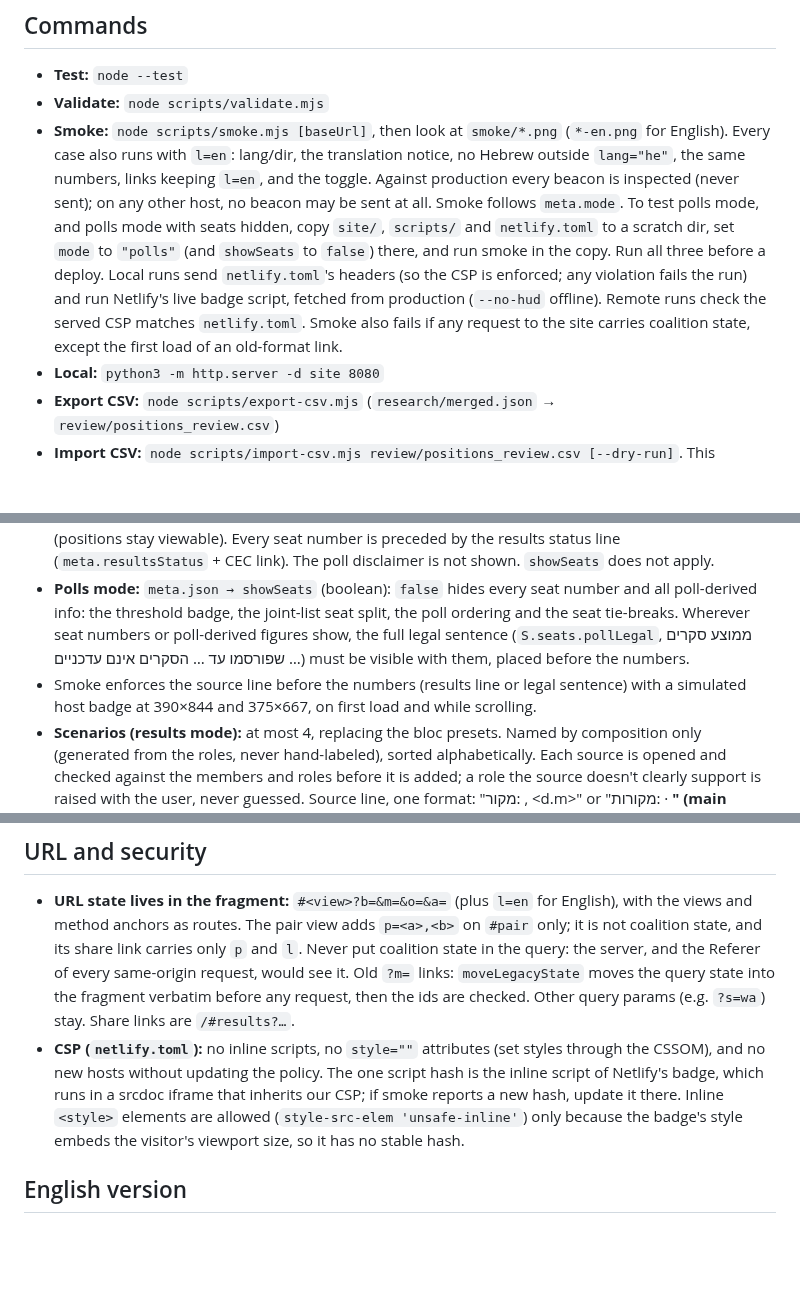
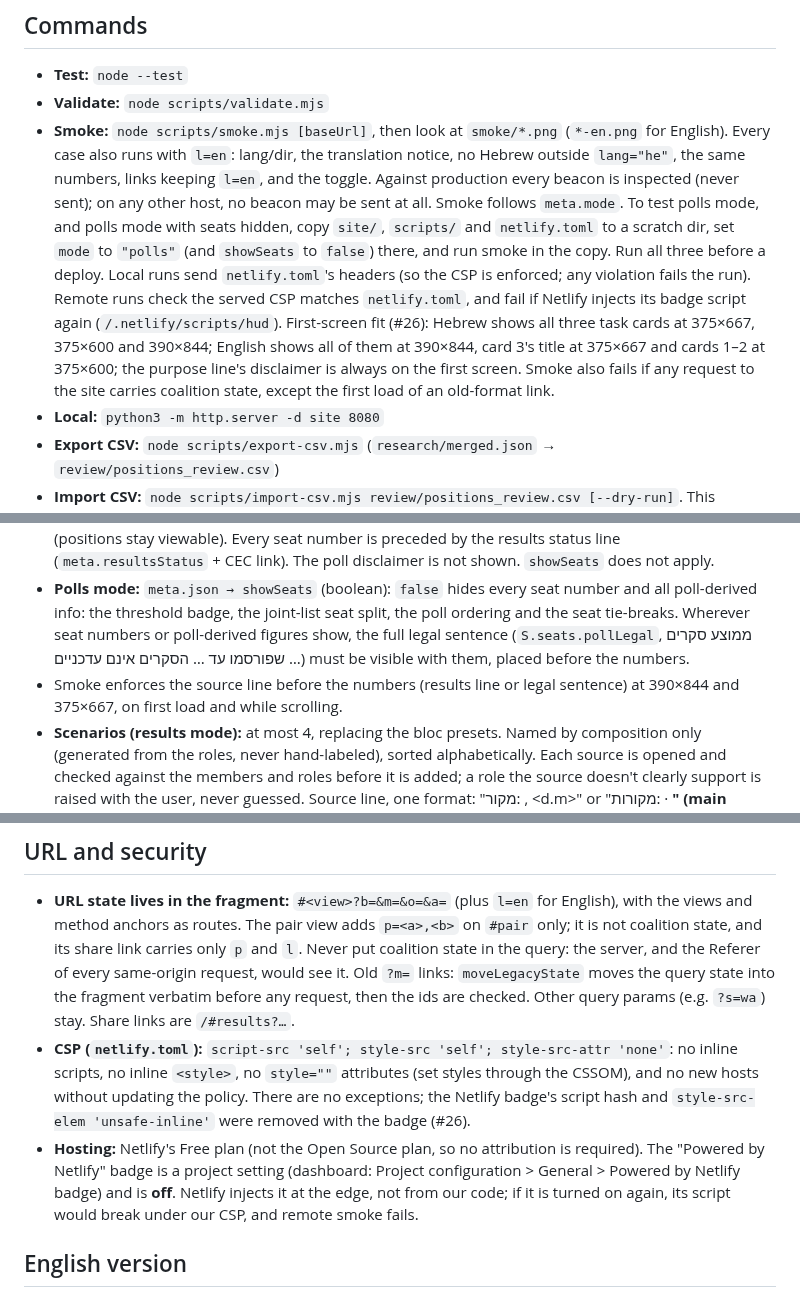
Before and after one commit to Lioo7/mi-im-mi, a Markdown page: CLAUDE.md, 3 parts joined by grey strips. GitHub-like rendering; blank space fills up the shorter version.

```diff
--- a/CLAUDE.md
+++ b/CLAUDE.md
@@ -30,7 +30,7 @@ The CEC submitted the results to the President on 4.11.2026 (#2). `results-26.js
 ## Commands
 - **Test:** `node --test`
 - **Validate:** `node scripts/validate.mjs`
-- **Smoke:** `node scripts/smoke.mjs [baseUrl]`, then look at `smoke/*.png` (`*-en.png` for English). Every case also runs with `l=en`: lang/dir, the translation notice, no Hebrew outside `lang="he"`, the same numbers, links keeping `l=en`, and the toggle. Against production every beacon is inspected (never sent); on any other host, no beacon may be sent at all. Smoke follows `meta.mode`. To test polls mode, and polls mode with seats hidden, copy `site/`, `scripts/` and `netlify.toml` to a scratch dir, set `mode` to `"polls"` (and `showSeats` to `false`) there, and run smoke in the copy. Run all three before a deploy. Local runs send `netlify.toml`'s headers (so the CSP is enforced; any violation fails the run) and run Netlify's live badge script, fetched from production (`--no-hud` offline). Remote runs check the served CSP matches `netlify.toml`. Smoke also fails if any request to the site carries coalition state, except the first load of an old-format link.
+- **Smoke:** `node scripts/smoke.mjs [baseUrl]`, then look at `smoke/*.png` (`*-en.png` for English). Every case also runs with `l=en`: lang/dir, the translation notice, no Hebrew outside `lang="he"`, the same numbers, links keeping `l=en`, and the toggle. Against production every beacon is inspected (never sent); on any other host, no beacon may be sent at all. Smoke follows `meta.mode`. To test polls mode, and polls mode with seats hidden, copy `site/`, `scripts/` and `netlify.toml` to a scratch dir, set `mode` to `"polls"` (and `showSeats` to `false`) there, and run smoke in the copy. Run all three before a deploy. Local runs send `netlify.toml`'s headers (so the CSP is enforced; any violation fails the run). Remote runs check the served CSP matches `netlify.toml`, and fail if Netlify injects its badge script again (`/.netlify/scripts/hud`). First-screen fit (#26): Hebrew shows all three task cards at 375×667, 375×600 and 390×844; English shows all of them at 390×844, card 3's title at 375×667 and cards 1–2 at 375×600; the purpose line's disclaimer is always on the first screen. Smoke also fails if any request to the site carries coalition state, except the first load of an old-format link.
 - **Local:** `python3 -m http.server -d site 8080`
 - **Export CSV:** `node scripts/export-csv.mjs` (`research/merged.json` → `review/positions_review.csv`)
 - **Import CSV:** `node scripts/import-csv.mjs review/positions_review.csv [--dry-run]`. This validates the file, prints the diff and writes `site/data/positions.json`.
@@ -75,14 +75,15 @@ Loaded terms appear only inside attributed quotes. `test/glossary.test.mjs` enfo
 - `meta.json → mode`: `"results"` (current) or `"polls"`. Switching back to polls (e.g. a repeat election) is this one line; `pollAvg` in `parties.json` is never touched, and a test covers the switch.
 - **Results mode:** seats come from `results-26.json`, entered **as published by the CEC, never computed** (surplus agreements change the split). The ט list's 6 seats are split 5/1 by Zehut's list slots (2, 8, 10, 11). Parties are ordered by seats, then votes. Lists under the threshold are not selectable (positions stay viewable). Every seat number is preceded by the results status line (`meta.resultsStatus` + CEC link). The poll disclaimer is not shown. `showSeats` does not apply.
 - **Polls mode:** `meta.json → showSeats` (boolean): `false` hides every seat number and all poll-derived info: the threshold badge, the joint-list seat split, the poll ordering and the seat tie-breaks. Wherever seat numbers or poll-derived figures show, the full legal sentence (`S.seats.pollLegal`, ממוצע סקרים שפורסמו עד … הסקרים אינם עדכניים …) must be visible with them, placed before the numbers.
-- Smoke enforces the source line before the numbers (results line or legal sentence) with a simulated host badge at 390×844 and 375×667, on first load and while scrolling.
+- Smoke enforces the source line before the numbers (results line or legal sentence) at 390×844 and 375×667, on first load and while scrolling.
 - **Scenarios (results mode):** at most 4, replacing the bloc presets. Named by composition only (generated from the roles, never hand-labeled), sorted alphabetically. Each source is opened and checked against the members and roles before it is added; a role the source doesn't clearly support is raised with the user, never guessed. Source line, one format: "מקור: <outlet>, <d.m>" or "מקורות: <a> · <b>" (main report first); a person's statement reads "<person> ב<outlet>, <d.m>" (`by`); outlet names in Hebrew where that is the common name (ג׳רוזלם פוסט); the link sits on the outlet name. When a source names a party that ran on a joint list, the whole list is included (e.g. "Smotrich" = the ט list, so זהות too). Notes are not rendered; verbatim objections from a scenario's own source go in decisions.md. Log each scenario in `docs/research/decisions.md`.
 - **הציונות הדתית / זהות:** soft-linked (one unit) in polls mode only; with results they are chosen and counted independently.
 - **Roles:** member / supporter (`o=`) / abstainer (`a=`); unselected = opponent. Clash analysis is members only; supporters' and abstainers' gaps have their own card. Investiture: for = members + supporters, against = all others except abstainers, approved when for > against. Old `o=` links mean supporters.
 
 ## URL and security
 - **URL state lives in the fragment:** `#<view>?b=&m=&o=&a=` (plus `l=en` for English), with the views and method anchors as routes. The pair view adds `p=<a>,<b>` on `#pair` only; it is not coalition state, and its share link carries only `p` and `l`. Never put coalition state in the query: the server, and the Referer of every same-origin request, would see it. Old `?m=` links: `moveLegacyState` moves the query state into the fragment verbatim before any request, then the ids are checked. Other query params (e.g. `?s=wa`) stay. Share links are `/#results?…`.
-- **CSP (`netlify.toml`):** no inline scripts, no `style=""` attributes (set styles through the CSSOM), and no new hosts without updating the policy. The one script hash is the inline script of Netlify's badge, which runs in a srcdoc iframe that inherits our CSP; if smoke reports a new hash, update it there. Inline `<style>` elements are allowed (`style-src-elem 'unsafe-inline'`) only because the badge's style embeds the visitor's viewport size, so it has no stable hash.
+- **CSP (`netlify.toml`):** `script-src 'self'; style-src 'self'; style-src-attr 'none'`: no inline scripts, no inline `<style>`, no `style=""` attributes (set styles through the CSSOM), and no new hosts without updating the policy. There are no exceptions; the Netlify badge's script hash and `style-src-elem 'unsafe-inline'` were removed with the badge (#26).
+- **Hosting:** Netlify's Free plan (not the Open Source plan, so no attribution is required). The "Powered by Netlify" badge is a project setting (dashboard: Project configuration > General > Powered by Netlify badge) and is **off**. Netlify injects it at the edge, not from our code; if it is turned on again, its script would break under our CSP, and remote smoke fails.
 
 ## English version
 - **Every new string needs both languages:** a key in `strings.js` needs its twin in `strings.en.js` (the parity test fails otherwise). An English string has no Hebrew except the toggle label and a ballot letter.
```
Also changed, not shown: docs/research/decisions.md (+25 -10 lines).
